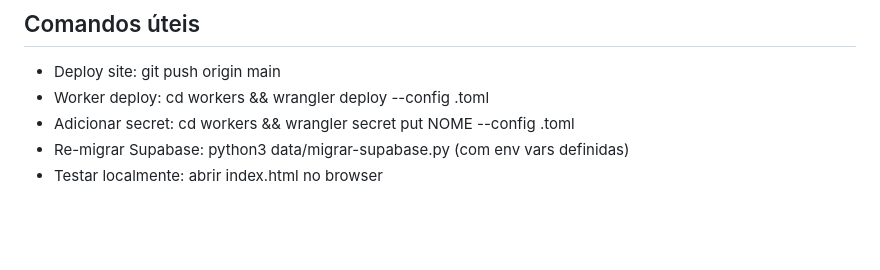
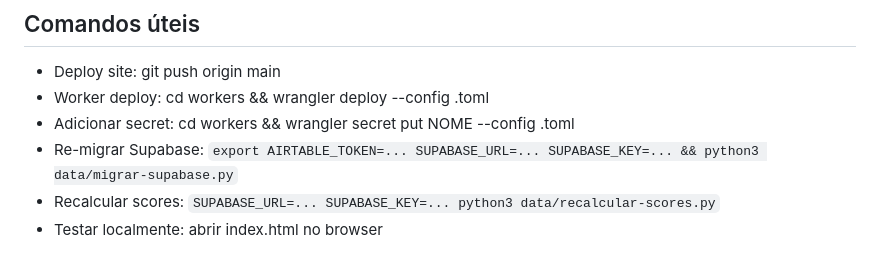
Before and after one commit to santosmm/localiq, a Markdown page: CLAUDE.md, the part around one of its changes. Rendered like a GitHub page; blank space fills up the shorter version.

```diff
--- a/CLAUDE.md
+++ b/CLAUDE.md
@@ -162,5 +168,6 @@ para imobiliárias.
 - Deploy site: git push origin main
 - Worker deploy: cd workers && wrangler deploy --config <nome>.toml
 - Adicionar secret: cd workers && wrangler secret put NOME --config <nome>.toml
-- Re-migrar Supabase: python3 data/migrar-supabase.py (com env vars definidas)
+- Re-migrar Supabase: `export AIRTABLE_TOKEN=... SUPABASE_URL=... SUPABASE_KEY=... && python3 data/migrar-supabase.py`
+- Recalcular scores: `SUPABASE_URL=... SUPABASE_KEY=... python3 data/recalcular-scores.py`
 - Testar localmente: abrir index.html no browser
```
Also changed, not shown: other parts of CLAUDE.md (+17 -11 lines).
